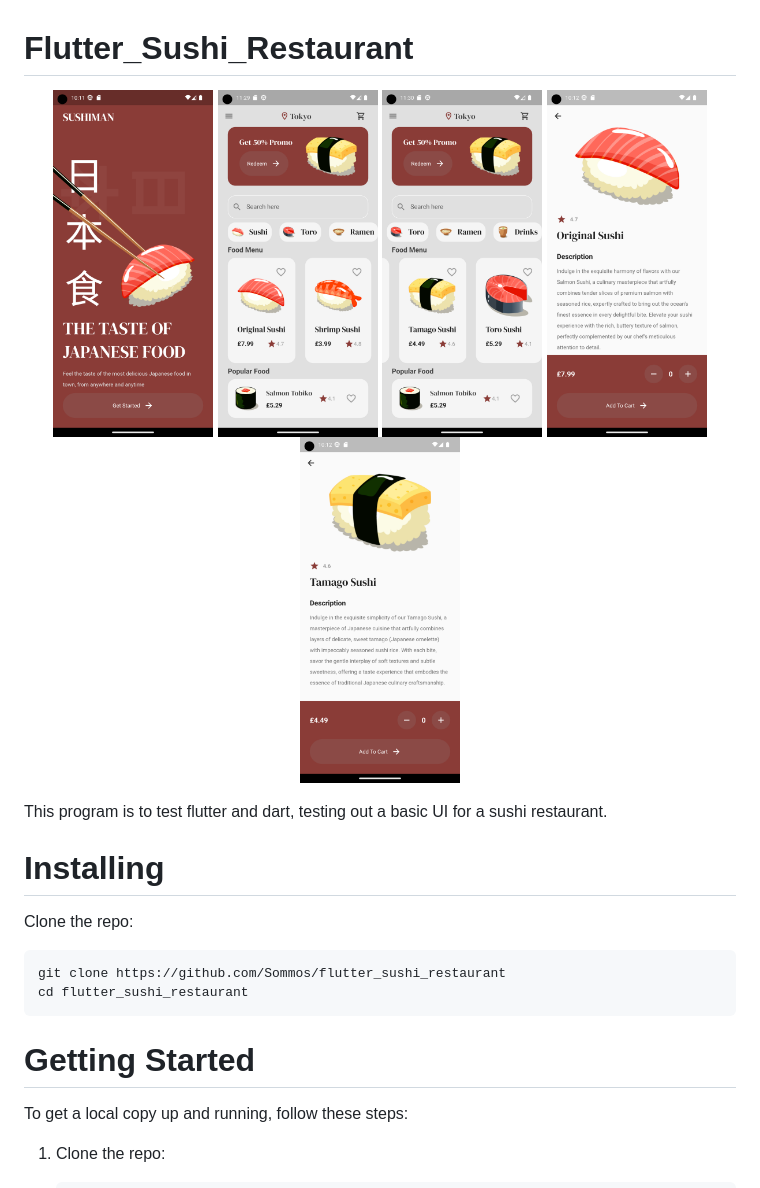
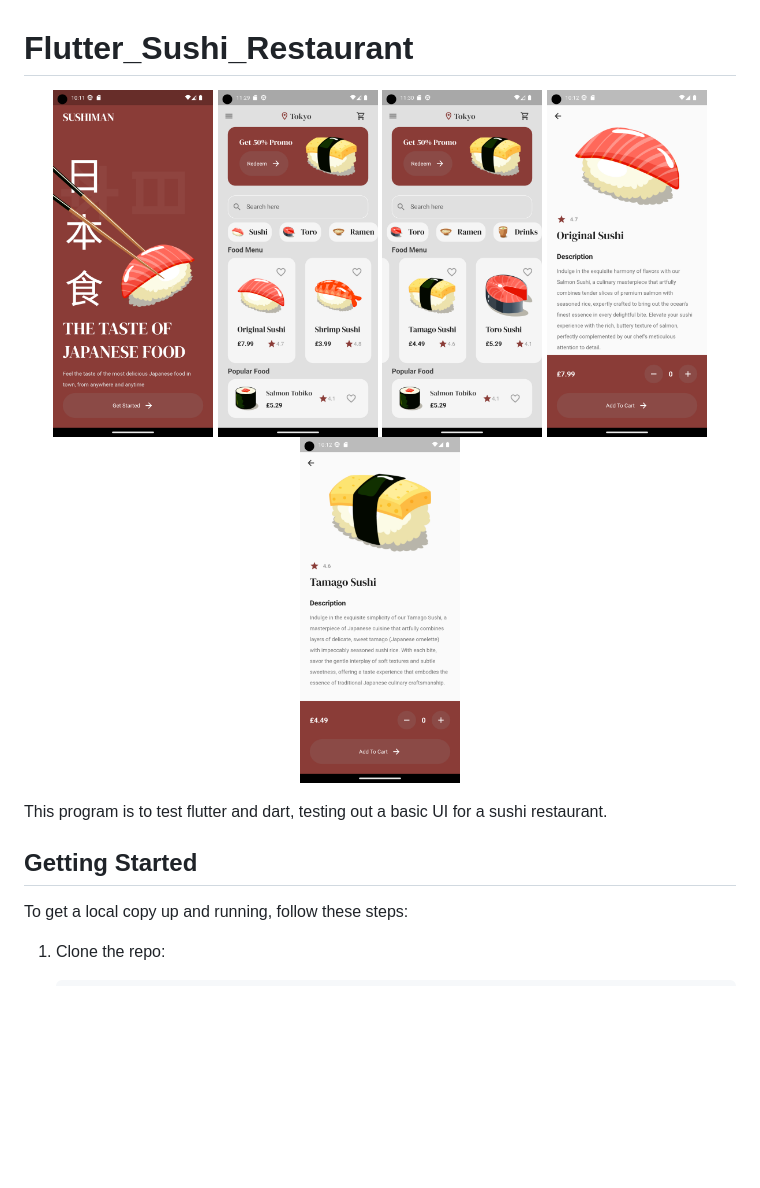
Before and after one commit to Sommos/flutter_sushi_restaurant, a Markdown page: README.md, the part around one of its changes. GitHub-like rendering; blank space fills up the shorter version.

```diff
--- a/README.md
+++ b/README.md
@@ -1,23 +1,16 @@
 # Flutter_Sushi_Restaurant
 
 <p align="center">
-    <img src="image_0.png" width="160" />
-    <img src="image_1.png" width="160" />
-    <img src="image_2.png" width="160" />
-    <img src="image_3.png" width="160" />
-    <img src="image_4.png" width="160" />
+    <img src="readme_images/image_0.png" width="160" />
+    <img src="readme_images/image_1.png" width="160" />
+    <img src="readme_images/image_2.png" width="160" />
+    <img src="readme_images/image_3.png" width="160" />
+    <img src="readme_images/image_4.png" width="160" />
 </p>
 
 This program is to test flutter and dart, testing out a basic UI for a sushi restaurant.
 
-# Installing
-
-Clone the repo:
-
-    git clone https://github.com/Sommos/flutter_sushi_restaurant
-    cd flutter_sushi_restaurant
-
-# Getting Started
+## Getting Started
 
 To get a local copy up and running, follow these steps:
 
```
Also changed, not shown: other parts of README.md (+30 -1 lines), readme_images/image_0.png (renamed from image_0.png), readme_images/image_1.png (renamed from image_1.png), readme_images/image_2.png (renamed from image_2.png), readme_images/image_3.png (renamed from image_3.png), readme_images/image_4.png (renamed from image_4.png), 1 other file.
